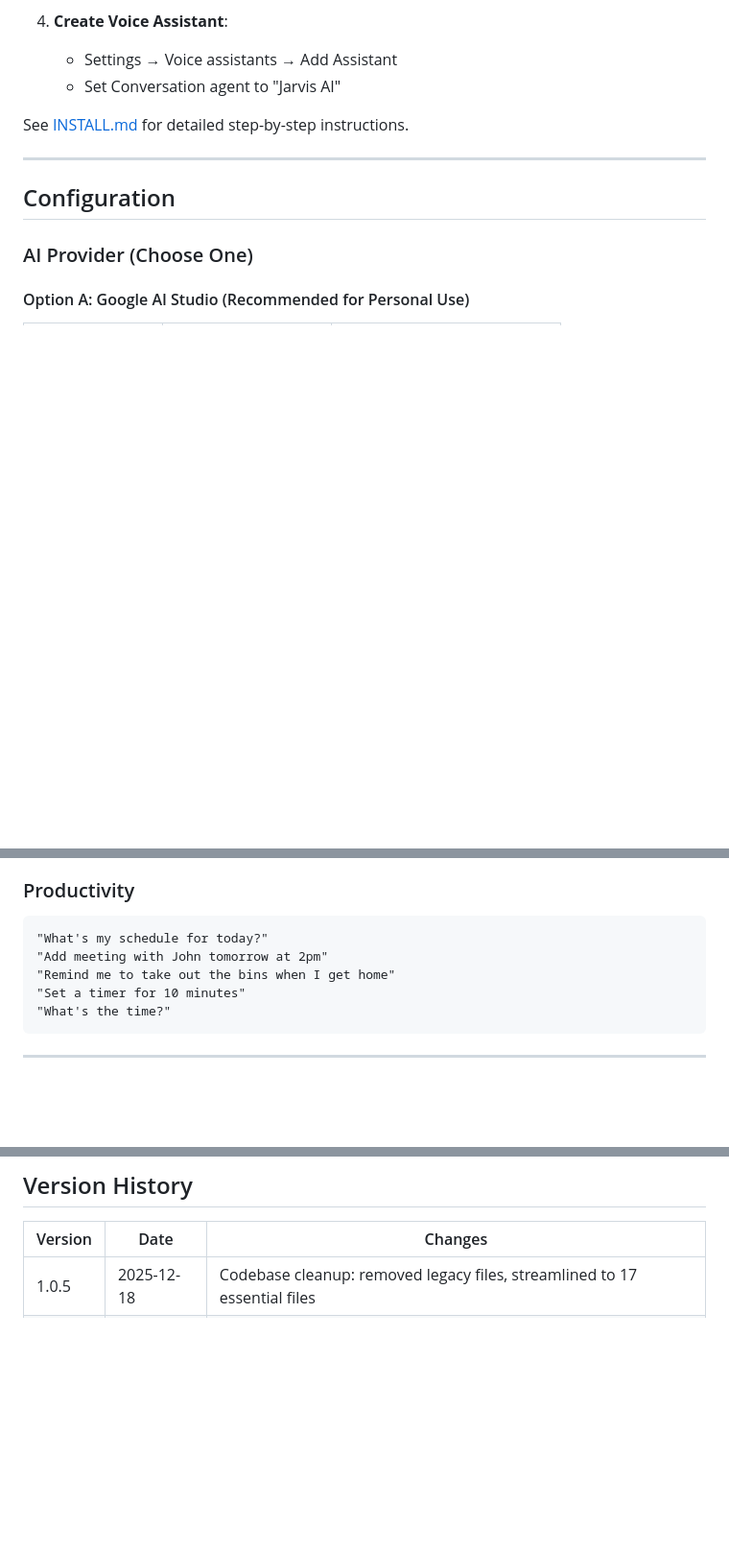
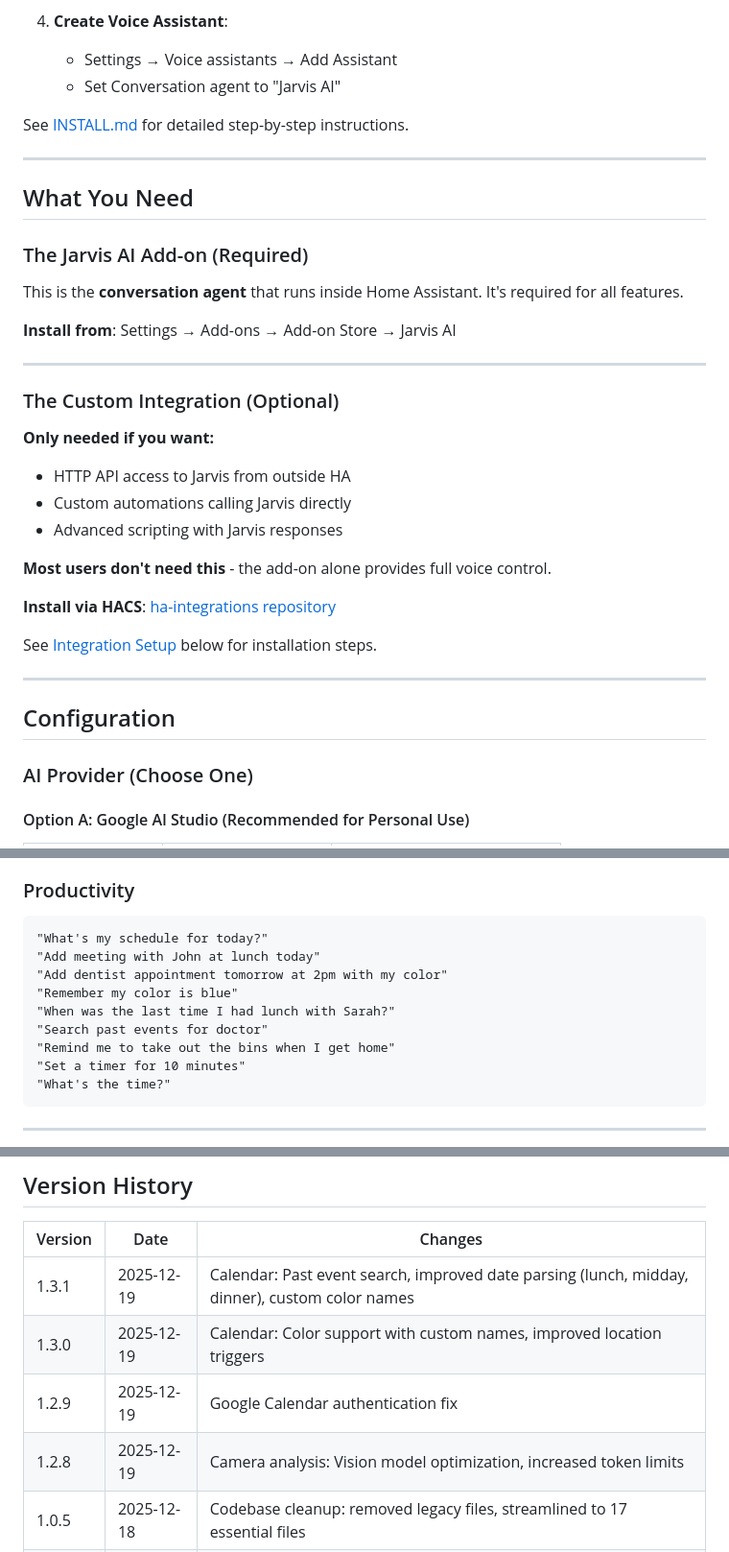
Before and after one commit to Iron-Matrix4/ha-addons, a Markdown page: jarvis_ai/README.md, 3 parts joined by grey strips. Shown: that part at 96% size. Rendered like a GitHub page; blank space fills up the shorter version.

````diff
--- a/jarvis_ai/README.md
+++ b/jarvis_ai/README.md
@@ -119,6 +121,32 @@ See [INSTALL.md](INSTALL.md) for detailed step-by-step instructions.
 
 ---
 
+## What You Need
+
+### The Jarvis AI Add-on (Required)
+
+This is the **conversation agent** that runs inside Home Assistant. It's required for all features.
+
+**Install from**: Settings → Add-ons → Add-on Store → Jarvis AI
+
+---
+
+### The Custom Integration (Optional)
+
+**Only needed if you want:**
+
+- HTTP API access to Jarvis from outside HA
+- Custom automations calling Jarvis directly
+- Advanced scripting with Jarvis responses
+
+**Most users don't need this** - the add-on alone provides full voice control.
+
+**Install via HACS**: [ha-integrations repository](https://github.com/Iron-Matrix4/ha-integrations)
+
+See [Integration Setup](#custom-integration-setup-optional) below for installation steps.
+
+---
+
 ## Configuration
 
 ### AI Provider (Choose One)
@@ -393,7 +457,11 @@ All integrations are **optional**. Leave settings empty to disable features you
 
 ```
 "What's my schedule for today?"
-"Add meeting with John tomorrow at 2pm"
+"Add meeting with John at lunch today"
+"Add dentist appointment tomorrow at 2pm with my color"
+"Remember my color is blue"
+"When was the last time I had lunch with Sarah?"
+"Search past events for doctor"
 "Remind me to take out the bins when I get home"
 "Set a timer for 10 minutes"
 "What's the time?"
@@ -547,6 +615,10 @@ For the authentic J.A.R.V.I.S. voice, install the custom Piper voice model:
 
 | Version | Date | Changes |
 |---------|------|---------|
+| 1.3.1 | 2025-12-19 | Calendar: Past event search, improved date parsing (lunch, midday, dinner), custom color names |
+| 1.3.0 | 2025-12-19 | Calendar: Color support with custom names, improved location triggers |
+| 1.2.9 | 2025-12-19 | Google Calendar authentication fix |
+| 1.2.8 | 2025-12-19 | Camera analysis: Vision model optimization, increased token limits |
 | 1.0.5 | 2025-12-18 | Codebase cleanup: removed legacy files, streamlined to 17 essential files |
 | 1.0.4 | 2025-12-17 | GitHub repository hosting, one-click install button, Vertex AI setup guide |
 | 1.0.3 | 2025-12-17 | Added custom icon, documentation overhaul |
````
Also changed, not shown: other parts of jarvis_ai/README.md (+41 -3 lines), jarvis_ai/INSTALL.md (+31 -6 lines).
